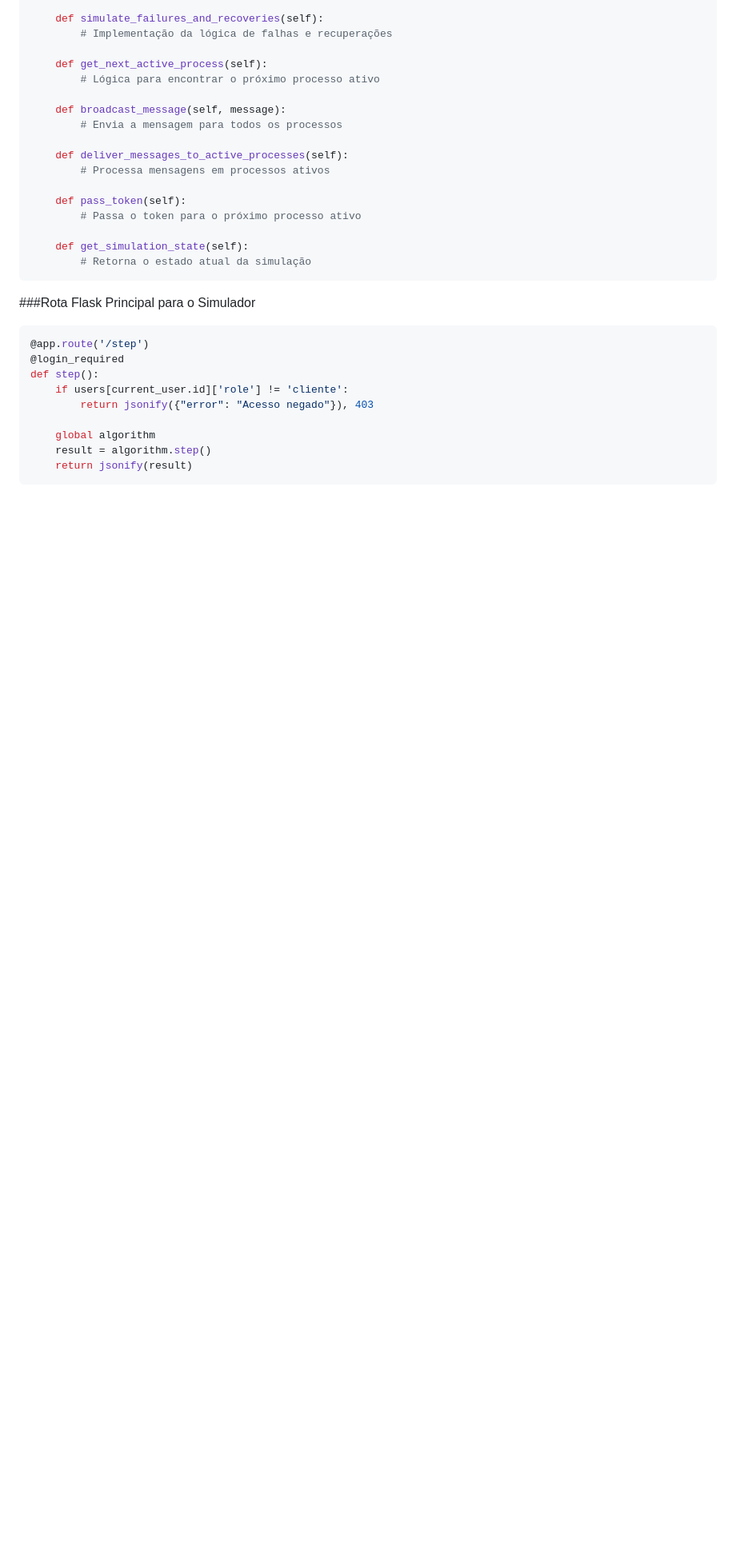
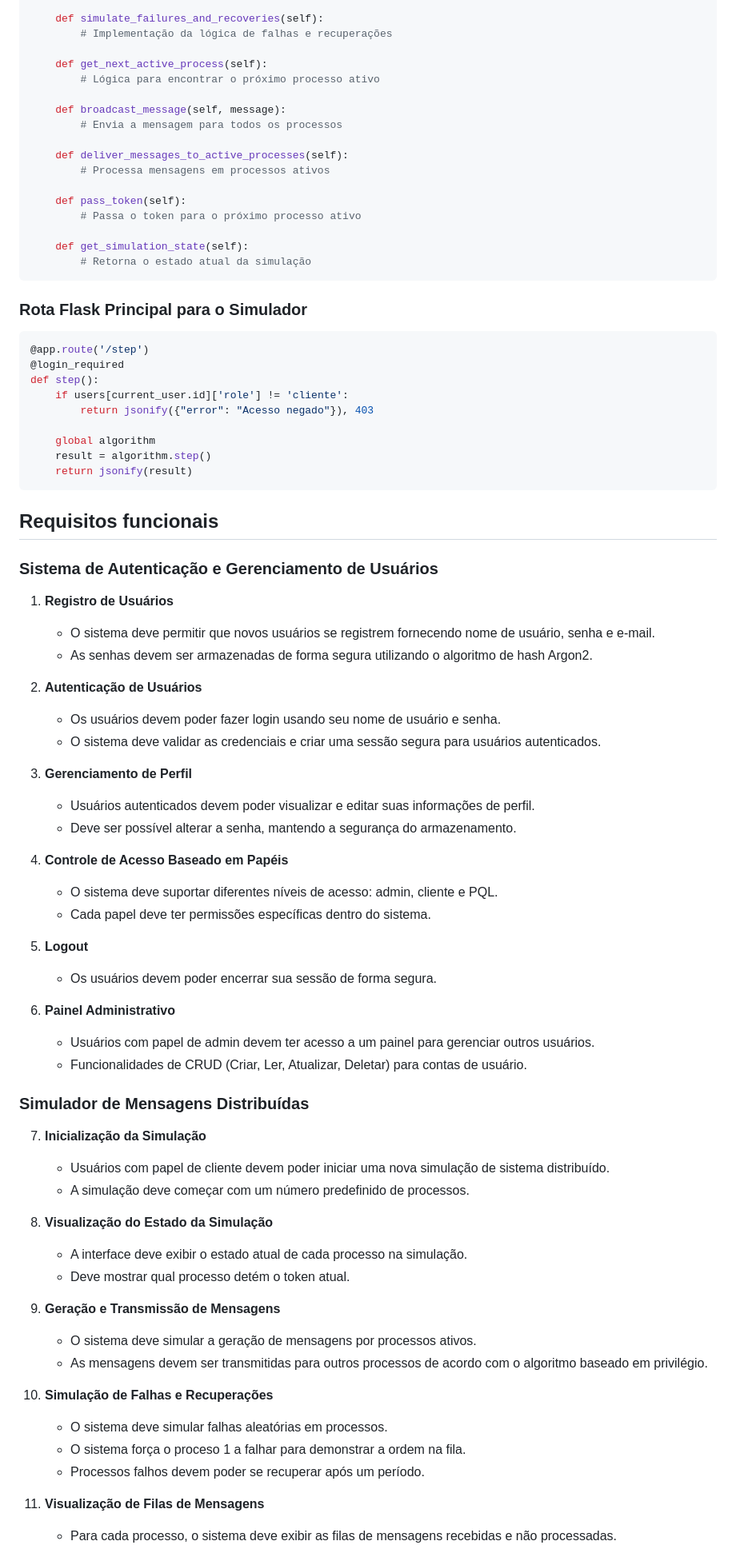
Before and after one commit to moniquer-m/Comunicacao_de_grupo, a Markdown page: README.md, the part around the change printed below. Shown: that part at 80% size. GitHub-like rendering; blank space fills up the shorter version.

````diff
--- a/README.md
+++ b/README.md
@@ -156,7 +208,7 @@ class PrivilegeBasedAlgorithm:
     def get_simulation_state(self):
         # Retorna o estado atual da simulação
 ```
-###Rota Flask Principal para o Simulador
+### Rota Flask Principal para o Simulador
 ```python
 @app.route('/step')
 @login_required
@@ -168,3 +220,52 @@ def step():
     result = algorithm.step()
     return jsonify(result)
 ```
+## Requisitos funcionais
+
+### Sistema de Autenticação e Gerenciamento de Usuários
+
+1. **Registro de Usuários**
+   - O sistema deve permitir que novos usuários se registrem fornecendo nome de usuário, senha e e-mail.
+   - As senhas devem ser armazenadas de forma segura utilizando o algoritmo de hash Argon2.
+
+2. **Autenticação de Usuários**
+   - Os usuários devem poder fazer login usando seu nome de usuário e senha.
+   - O sistema deve validar as credenciais e criar uma sessão segura para usuários autenticados.
+
+3. **Gerenciamento de Perfil**
+   - Usuários autenticados devem poder visualizar e editar suas informações de perfil.
+   - Deve ser possível alterar a senha, mantendo a segurança do armazenamento.
+
+4. **Controle de Acesso Baseado em Papéis**
+   - O sistema deve suportar diferentes níveis de acesso: admin, cliente e PQL.
+   - Cada papel deve ter permissões específicas dentro do sistema.
+
+5. **Logout**
+   - Os usuários devem poder encerrar sua sessão de forma segura.
+
+6. **Painel Administrativo**
+   - Usuários com papel de admin devem ter acesso a um painel para gerenciar outros usuários.
+   - Funcionalidades de CRUD (Criar, Ler, Atualizar, Deletar) para contas de usuário.
+
+### Simulador de Mensagens Distribuídas
+
+7. **Inicialização da Simulação**
+   - Usuários com papel de cliente devem poder iniciar uma nova simulação de sistema distribuído.
+   - A simulação deve começar com um número predefinido de processos.
+
+8. **Visualização do Estado da Simulação**
+   - A interface deve exibir o estado atual de cada processo na simulação.
+   - Deve mostrar qual processo detém o token atual.
+
+9. **Geração e Transmissão de Mensagens**
+   - O sistema deve simular a geração de mensagens por processos ativos.
+   - As mensagens devem ser transmitidas para outros processos de acordo com o algoritmo baseado em privilégio.
+
+10. **Simulação de Falhas e Recuperações**
+    - O sistema deve simular falhas aleatórias em processos.
+    - O sistema força o proceso 1 a falhar para demonstrar a ordem na fila.
+    - Processos falhos devem poder se recuperar após um período.
+
+11. **Visualização de Filas de Mensagens**
+    - Para cada processo, o sistema deve exibir as filas de mensagens recebidas e não processadas.
+
````
Also changed, not shown: other parts of README.md (+69 -2 lines).
